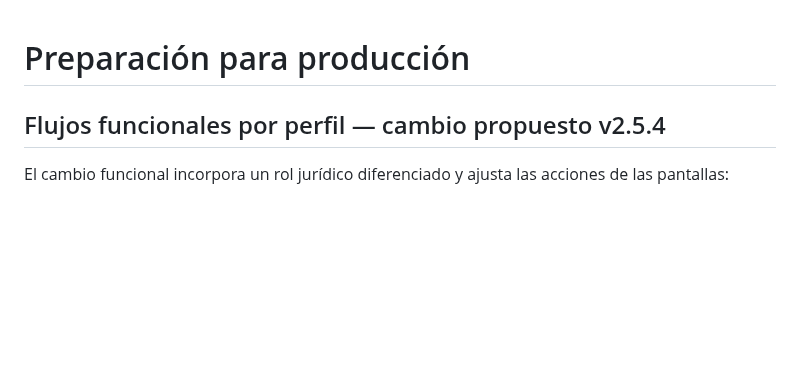
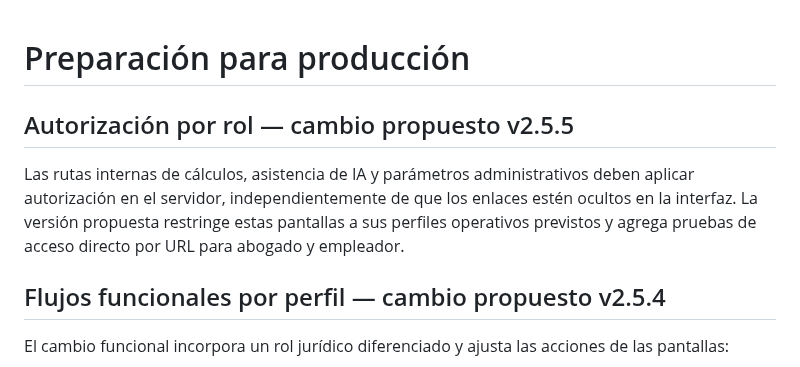
Before and after one commit to BRUNOBENOV/DIGIT-LABORAL, a Markdown page: PRODUCTION_READINESS.md, the part around the change. GitHub-like rendering; blank space fills up the shorter version.

Commit message:
Document internal route authorization checks

```diff
--- a/PRODUCTION_READINESS.md
+++ b/PRODUCTION_READINESS.md
@@ -1,4 +1,8 @@
 # Preparación para producción
+
+## Autorización por rol — cambio propuesto v2.5.5
+
+Las rutas internas de cálculos, asistencia de IA y parámetros administrativos deben aplicar autorización en el servidor, independientemente de que los enlaces estén ocultos en la interfaz. La versión propuesta restringe estas pantallas a sus perfiles operativos previstos y agrega pruebas de acceso directo por URL para abogado y empleador.
 
 ## Flujos funcionales por perfil — cambio propuesto v2.5.4
 
```
